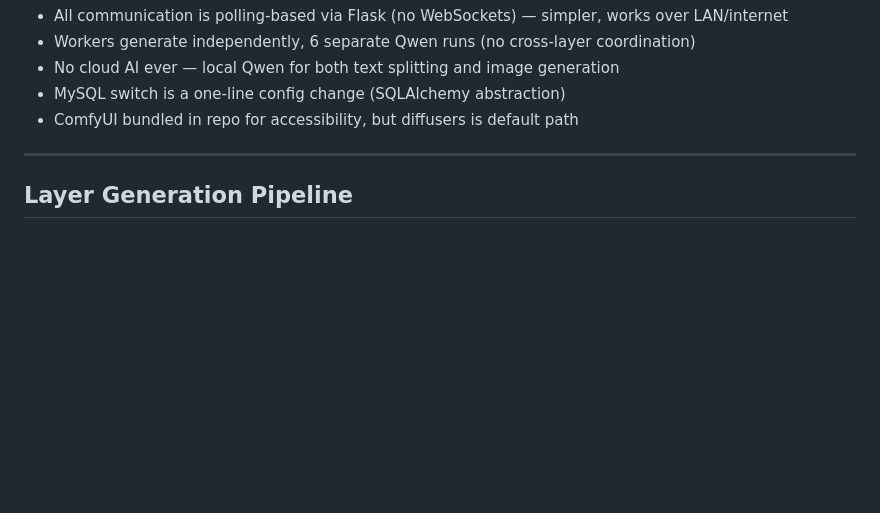
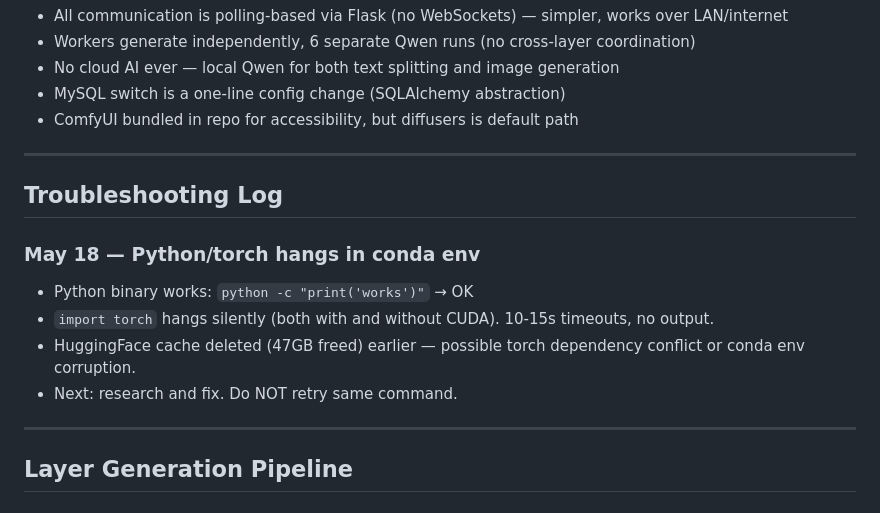
Before and after one commit to strulovitz/StrulovitzGhost, a Markdown page: docs/MEMORY.md, the part around the change. Rendered like a GitHub page; blank space fills up the shorter version.

Commit message:
Log torch import hang issue — researching fix

```diff
--- a/docs/MEMORY.md
+++ b/docs/MEMORY.md
@@ -53,6 +53,16 @@ Preserved context, decisions, and direction.
 
 ---
 
+## Troubleshooting Log
+
+### May 18 — Python/torch hangs in conda env
+- Python binary works: `python -c "print('works')"` → OK
+- `import torch` hangs silently (both with and without CUDA). 10-15s timeouts, no output.
+- HuggingFace cache deleted (47GB freed) earlier — possible torch dependency conflict or conda env corruption.
+- Next: research and fix. Do NOT retry same command.
+
+---
+
 ## Layer Generation Pipeline
 
 ### Layer 1 — Closest (20cm, 100% scale, center=60%)
```
